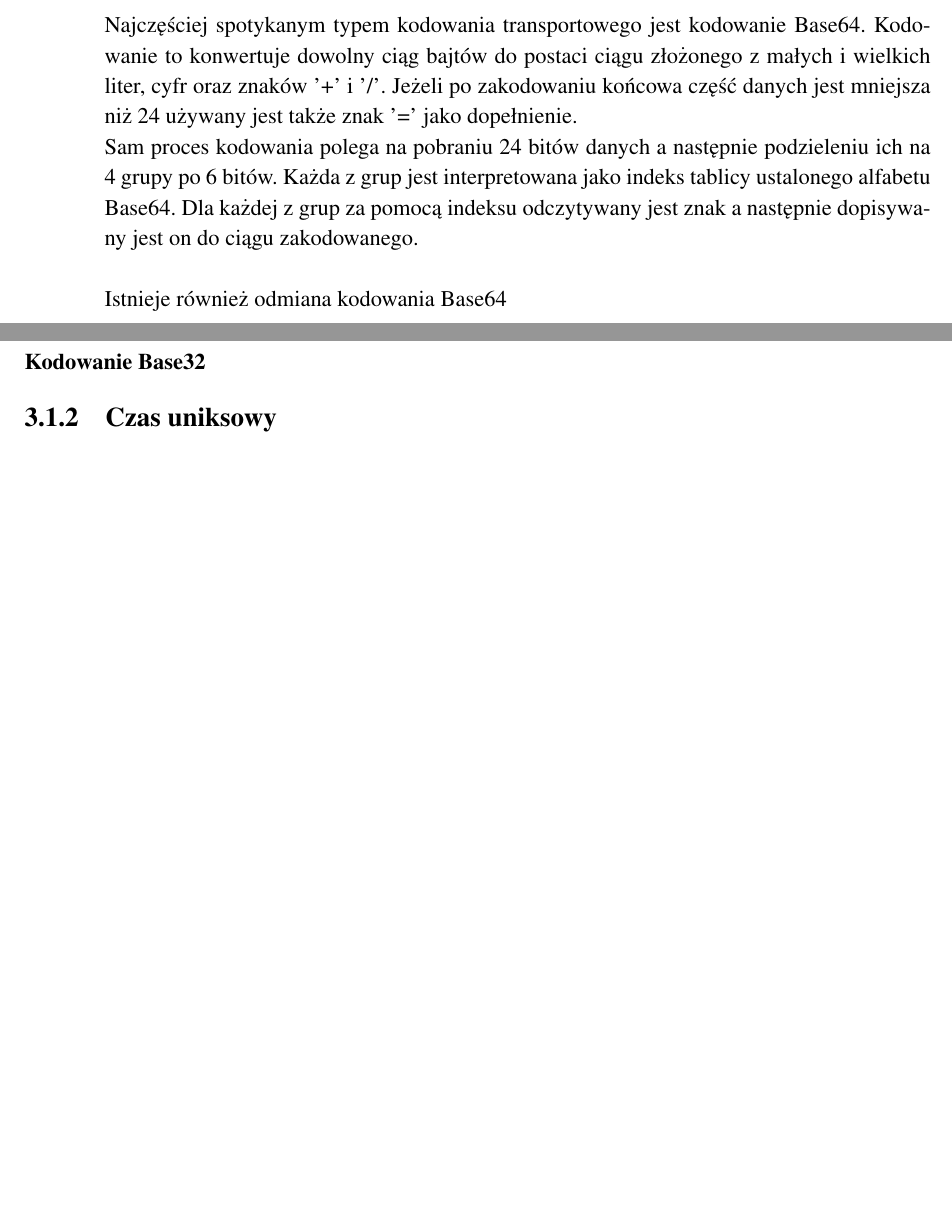
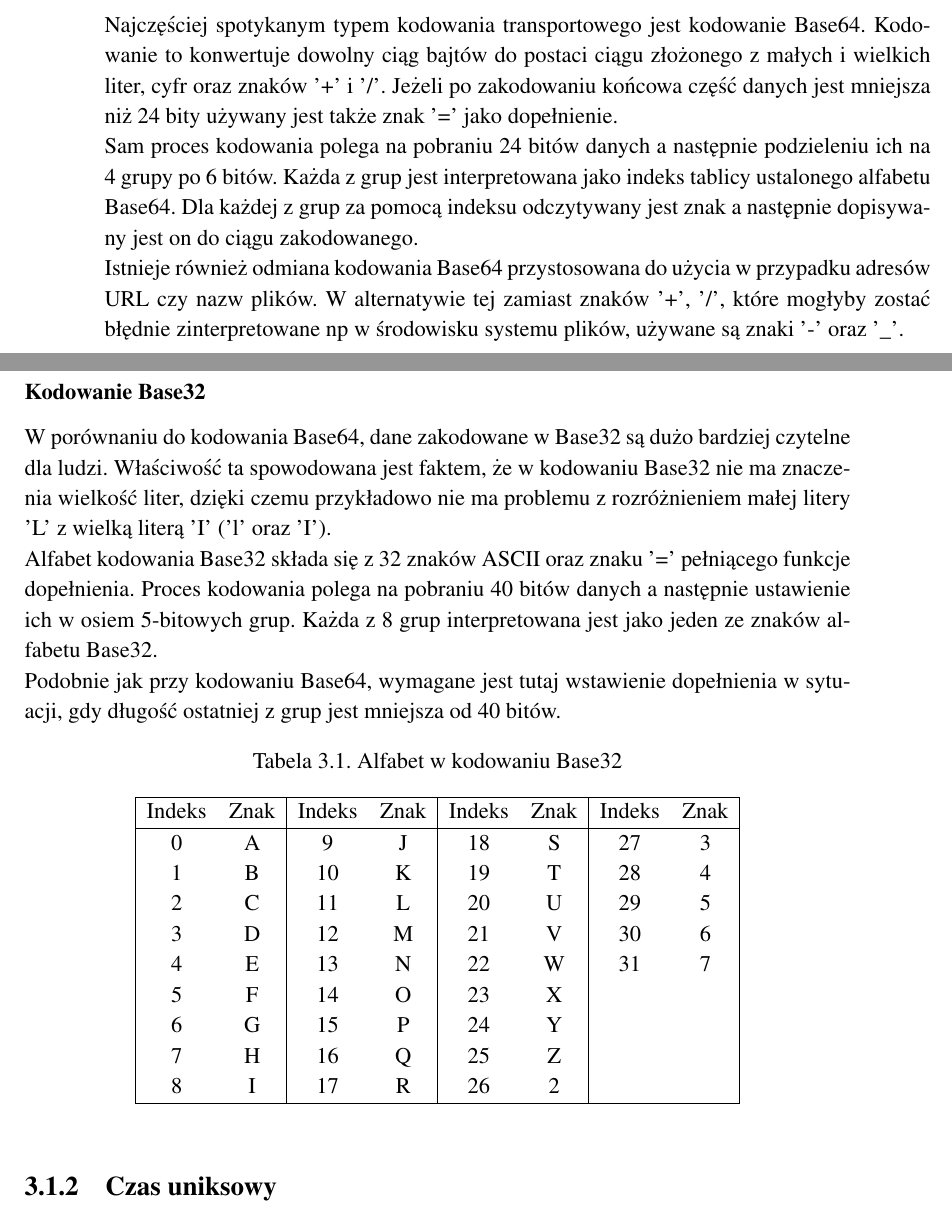
Before and after one commit to matishadow/PicnicAuthThesis, a LaTeX thesis (PicnicAuthThesis.tex, which reads content/chapters/chapter3-crypto-in-practice.tex): two parts of pages 11 and 12 of 17 before the commit and two parts of pages 11 and 12 of 18 after it, joined at a grey line, cut so that both start at the same text, the shorter picture padded with empty space. The pictures show the PDF file PicnicAuthThesis.pdf that the author committed with the source.

Commit message:
Add base32 encoding

```diff
--- a/content/chapters/chapter3-crypto-in-practice.tex
+++ b/content/chapters/chapter3-crypto-in-practice.tex
@@ -17,15 +17,41 @@ Aby ujednolicić implementacje kodowania transportowego został stworzony dokume
 
 \subsubsection{Kodowanie Base64}
 Najczęściej spotykanym typem kodowania transportowego jest kodowanie Base64. Kodowanie to konwertuje dowolny ciąg bajtów do postaci ciągu złożonego z małych i wielkich liter, cyfr oraz znaków '+' i '/'.
-Jeżeli po zakodowaniu końcowa część danych jest mniejsza niż 24 używany jest także znak '=' jako dopełnienie. \\
+Jeżeli po zakodowaniu końcowa część danych jest mniejsza niż 24 bity używany jest także znak '=' jako dopełnienie. \\
 Sam proces kodowania polega na pobraniu 24 bitów danych a następnie podzieleniu ich na 4 grupy po 6 bitów. Każda z grup jest interpretowana jako indeks tablicy ustalonego alfabetu Base64.
-Dla każdej z grup za pomocą indeksu odczytywany jest znak a następnie dopisywany jest on do ciągu zakodowanego. \\ \\
-
+Dla każdej z grup za pomocą indeksu odczytywany jest znak a następnie dopisywany jest on do ciągu zakodowanego. \\
 Istnieje również odmiana kodowania Base64 przystosowana do użycia w przypadku adresów URL czy nazw plików.
 W alternatywie tej zamiast znaków '+', '/', które mogłyby zostać błędnie zinterpretowane np w środowisku systemu plików,
-używane są znaki '-' oraz '_'.
+używane są znaki '-' oraz '\_'.
 
 \subsubsection{Kodowanie Base32}
+W porównaniu do kodowania Base64, dane zakodowane w Base32 są dużo bardziej czytelne dla ludzi.
+Właściwość ta spowodowana jest faktem, że w kodowaniu Base32 nie ma znaczenia wielkość liter, dzięki czemu przykładowo
+nie ma problemu z rozróżnieniem małej litery 'L' z wielką literą 'I' ('l' oraz 'I'). \\
+Alfabet kodowania Base32 składa się z 32 znaków ASCII oraz znaku '=' pełniącego funkcje dopełnienia.
+Proces kodowania polega na pobraniu 40 bitów danych a następnie ustawienie ich w osiem 5-bitowych grup.
+Każda z 8 grup interpretowana jest jako jeden ze znaków alfabetu Base32. \\
+Podobnie jak przy kodowaniu Base64, wymagane jest tutaj wstawienie dopełnienia w sytuacji, gdy długość ostatniej z grup jest mniejsza od 40 bitów.
+
+\begin{table}[h!]
+\centering
+\caption{Alfabet w kodowaniu Base32}
+\begin{tabular}{ |c c|c c|c c|c c| }
+ \hline
+ Indeks & Znak & Indeks & Znak & Indeks & Znak & Indeks & Znak \\
+ \hline
+ 0 & A & 9  & J & 18 & S & 27 & 3 \\
+ 1 & B & 10 & K & 19 & T & 28 & 4 \\
+ 2 & C & 11 & L & 20 & U & 29 & 5 \\
+ 3 & D & 12 & M & 21 & V & 30 & 6 \\
+ 4 & E & 13 & N & 22 & W & 31 & 7 \\
+ 5 & F & 14 & O & 23 & X &    &   \\
+ 6 & G & 15 & P & 24 & Y &    &   \\
+ 7 & H & 16 & Q & 25 & Z &    &   \\
+ 8 & I & 17 & R & 26 & 2 &    &   \\
+ \hline
+\end{tabular}
+\end{table}
 
 \subsection{Czas uniksowy}
 Czas uniksowy jest sposobem na reprezentację punktu w czasie, polegającym na mierzeniu sekund, które
```
Also changed, not shown: PicnicAuthThesis.pdf.
